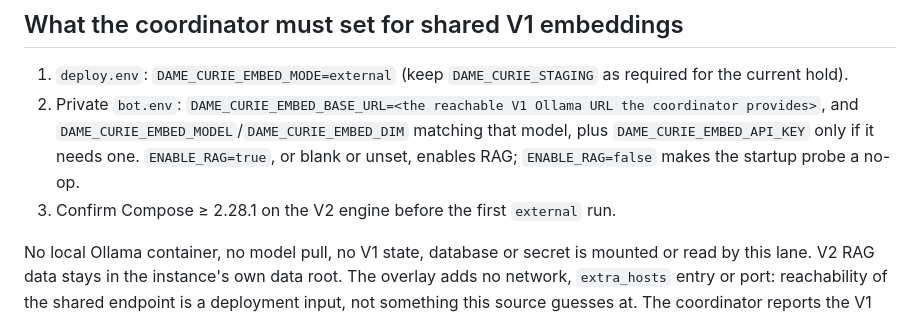
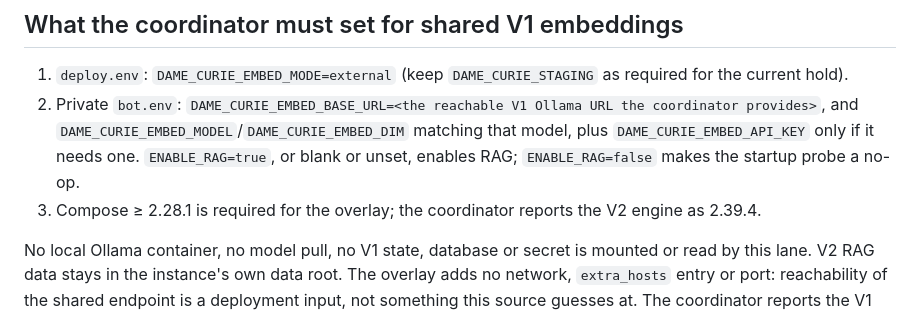
Before and after one commit to donpimponnousacondom-afk/dame-curie, a Markdown page: phase-II_v2/DIRAC_SHARED_RAG.md, the part around one of its changes. GitHub-like rendering.

```diff
--- a/phase-II_v2/DIRAC_SHARED_RAG.md
+++ b/phase-II_v2/DIRAC_SHARED_RAG.md
@@ -129,7 +133,8 @@ failure. The gate still fails closed: a non-zero exit keeps the Compose entrypoi
    coordinator provides>`, and `DAME_CURIE_EMBED_MODEL`/`DAME_CURIE_EMBED_DIM` matching that
    model, plus `DAME_CURIE_EMBED_API_KEY` only if it needs one. `ENABLE_RAG=true`, or blank
    or unset, enables RAG; `ENABLE_RAG=false` makes the startup probe a no-op.
-3. Confirm Compose ≥ 2.28.1 on the V2 engine before the first `external` run.
+3. Compose ≥ 2.28.1 is required for the overlay; the coordinator reports the V2 engine as
+   2.39.4.
 
 No local Ollama container, no model pull, no V1 state, database or secret is mounted or
 read by this lane. V2 RAG data stays in the instance's own data root. The overlay adds no
```
Also changed, not shown: other parts of phase-II_v2/DIRAC_SHARED_RAG.md (+12 -7 lines).
